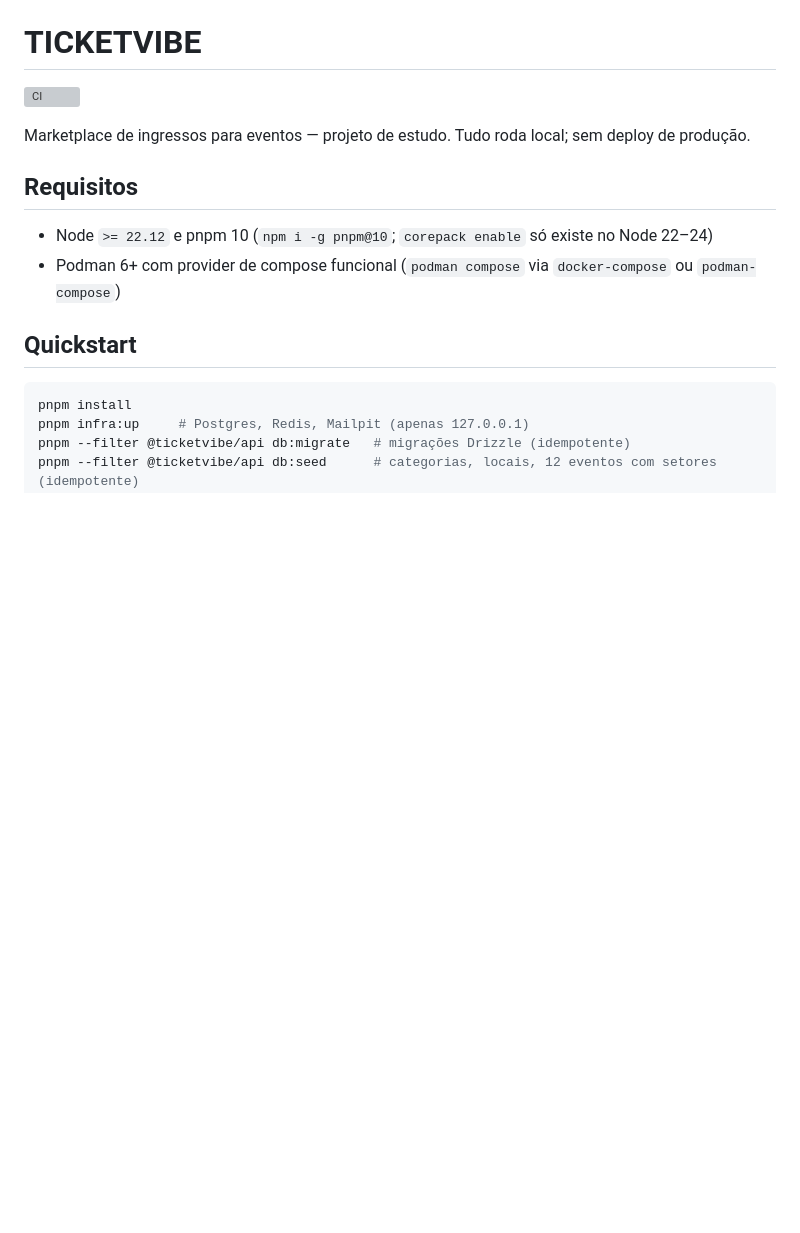
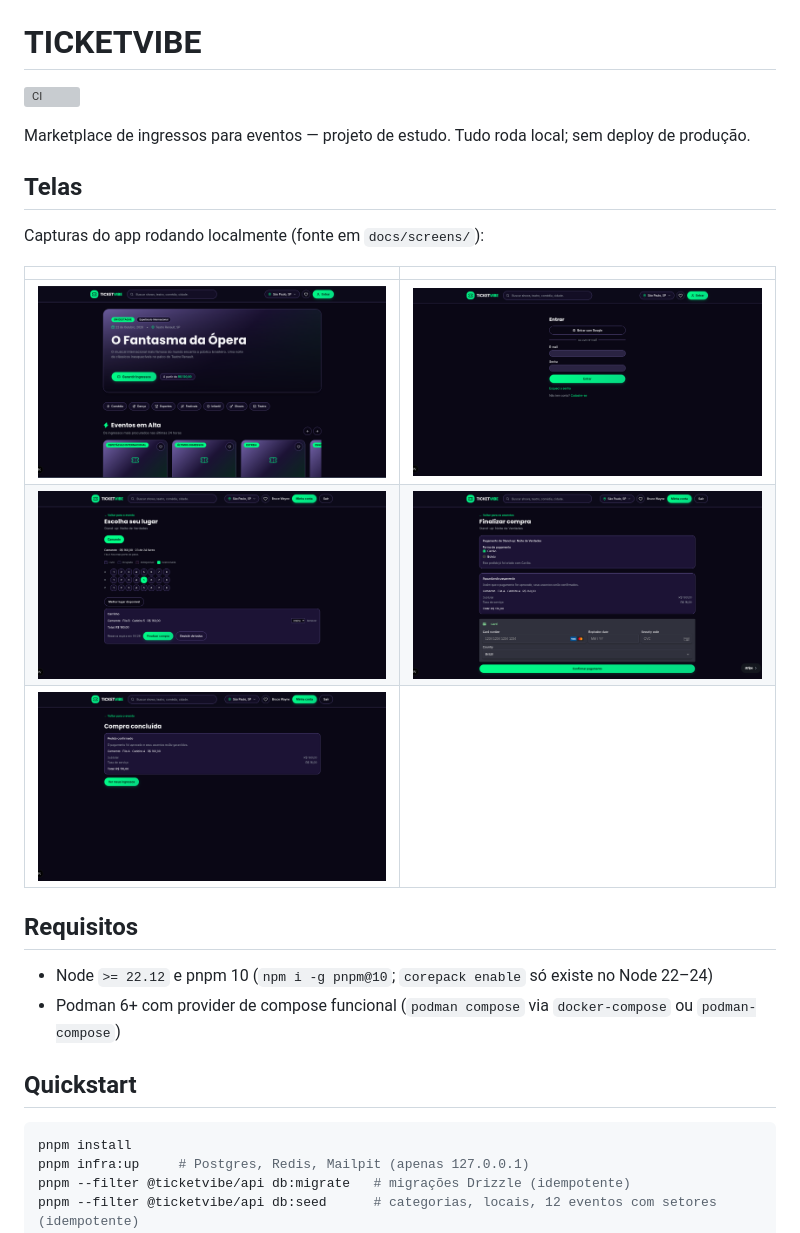
Before and after one commit to Gui-dev/app-ticket, a Markdown page: README.md, the part around the change. Rendered like a GitHub page; pictures changed too: docs/screens/home.png (added), docs/screens/login.png (added), docs/screens/payment.png (added); blank space fills up the shorter version; grey boxes are pictures that could not be loaded.

Commit message:
docs: add app screenshots gallery to README

```diff
--- a/README.md
+++ b/README.md
@@ -3,6 +3,16 @@
 [![CI](https://github.com/Gui-dev/app-ticket/actions/workflows/ci.yml/badge.svg)](https://github.com/Gui-dev/app-ticket/actions/workflows/ci.yml)
 
 Marketplace de ingressos para eventos — projeto de estudo. Tudo roda local; sem deploy de produção.
+
+## Telas
+
+Capturas do app rodando localmente (fonte em `docs/screens/`):
+
+| | |
+|---|---|
+| ![Home com busca, destaque em alta e eventos por categoria](docs/screens/home.png) | ![Login com Google ou e-mail e senha](docs/screens/login.png) |
+| ![Mapa de assentos com carrinho e tempo de reserva](docs/screens/tickets.png) | ![Checkout com pagamento por cartão ou boleto via Stripe, tema night](docs/screens/payment.png) |
+| ![Confirmação da compra com resumo do pedido](docs/screens/success.png) | |
 
 ## Requisitos
 
```
